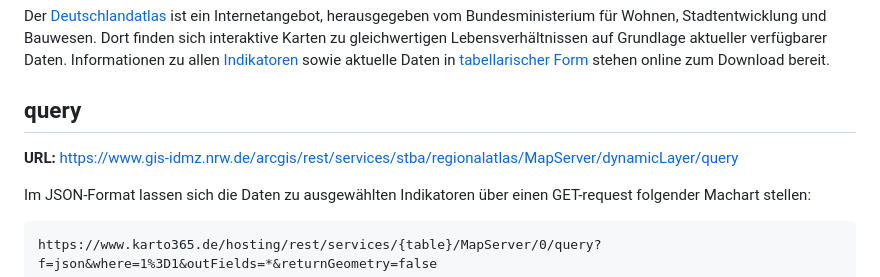
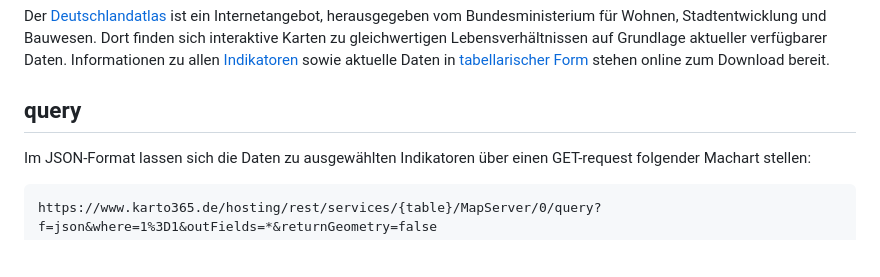
Before and after one commit to AndreasFischer1985/deutschlandatlas-api, a Markdown page: Readme.md, the part around the change. Drawn GitHub-style; blank space fills up the shorter version.

````diff
--- a/Readme.md
+++ b/Readme.md
@@ -5,9 +5,6 @@ Informationen zu allen [Indikatoren](https://www.deutschlandatlas.bund.de/DE/Ser
 
 
 ## query
-
-**URL:** https://www.gis-idmz.nrw.de/arcgis/rest/services/stba/regionalatlas/MapServer/dynamicLayer/query
-
 Im JSON-Format lassen sich die Daten zu ausgewählten Indikatoren über einen GET-request folgender Machart stellen:
 
 ```
````
